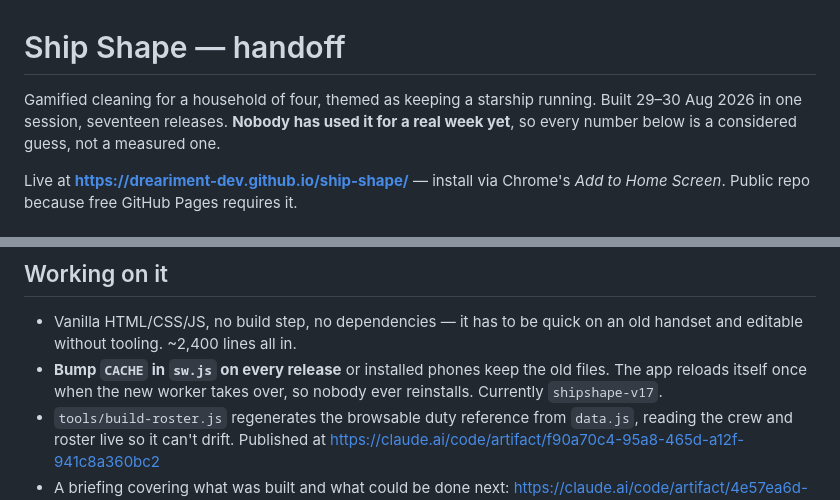
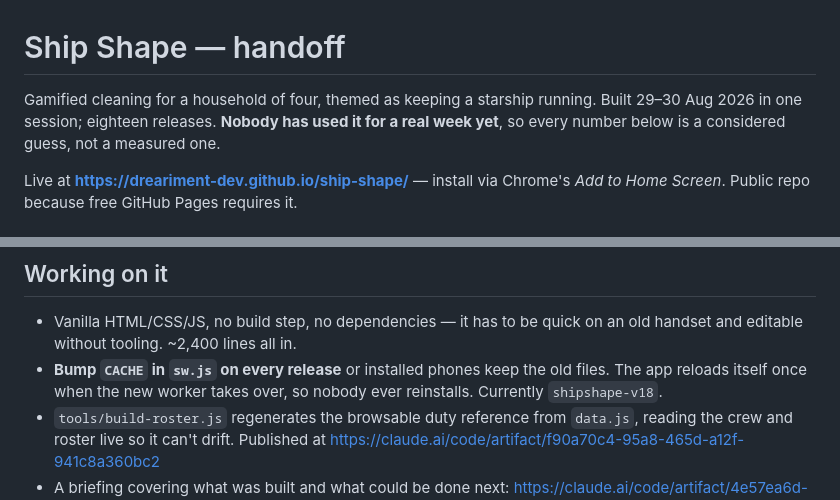
Before and after one commit to dreariment-dev/ship-shape, a Markdown page: HANDOFF.md, 2 parts joined by grey strips. GitHub-like rendering.

Commit message:
docs: bring release counts up to v18
Co-Authored-By: Claude Opus 5 (1M context) <noreply@anthropic.com>
Claude-Session: https://claude.ai/code/session_01DAZT7A2dQQQ1jvBK3ghiuD

```diff
--- a/HANDOFF.md
+++ b/HANDOFF.md
@@ -1,7 +1,7 @@
 # Ship Shape — handoff
 
 Gamified cleaning for a household of four, themed as keeping a starship running.
-Built 29–30 Aug 2026 in one session, seventeen releases. **Nobody has used it
+Built 29–30 Aug 2026 in one session; eighteen releases. **Nobody has used it
 for a real week yet**, so every number below is a considered guess, not a
 measured one.
 
@@ -259,7 +259,7 @@ independent agents flag separately is almost certainly real.
   old handset and editable without tooling. ~2,400 lines all in.
 - **Bump `CACHE` in `sw.js` on every release** or installed phones keep the old
   files. The app reloads itself once when the new worker takes over, so nobody
-  ever reinstalls. Currently `shipshape-v17`.
+  ever reinstalls. Currently `shipshape-v18`.
 - `tools/build-roster.js` regenerates the browsable duty reference from
   `data.js`, reading the crew and roster live so it can't drift. Published at
   https://claude.ai/code/artifact/f90a70c4-95a8-465d-a12f-941c8a360bc2
```
